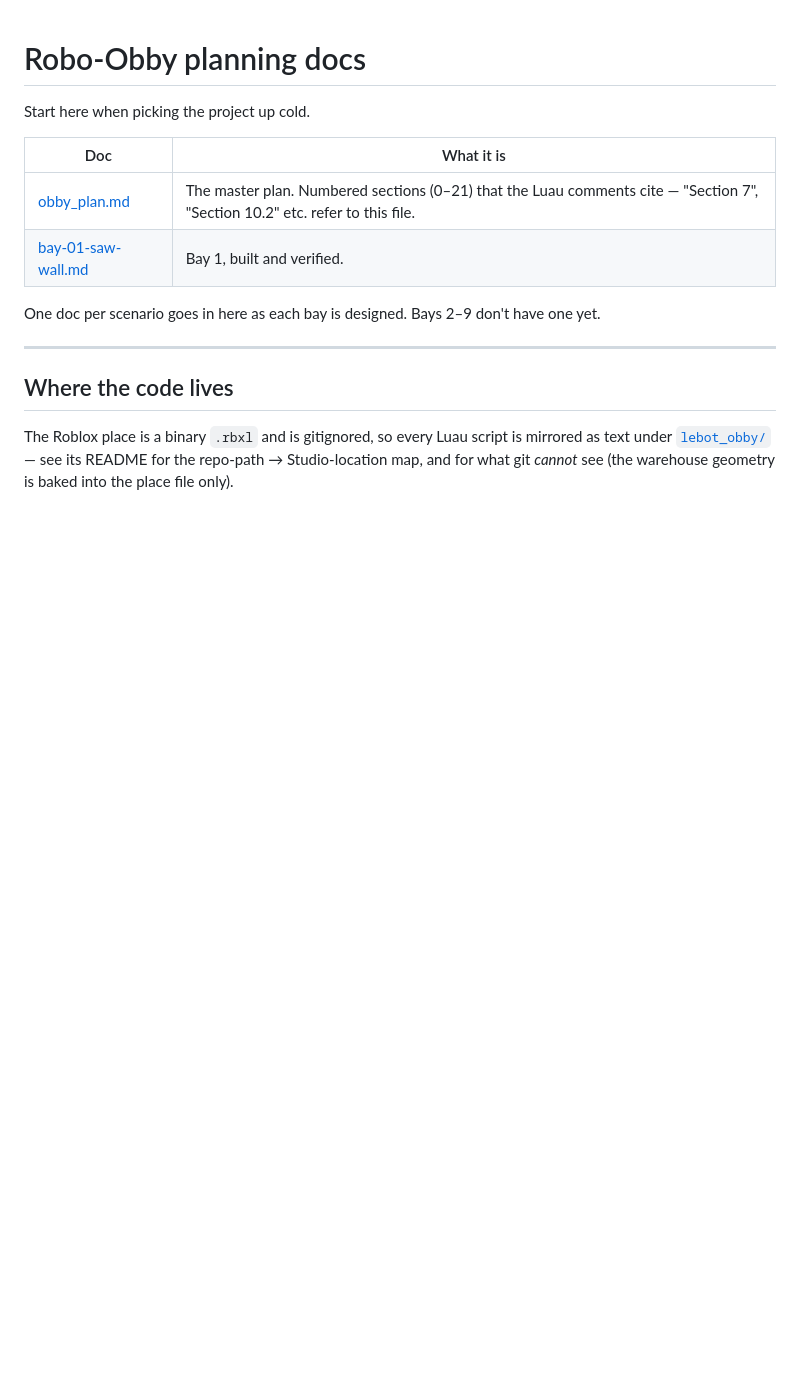
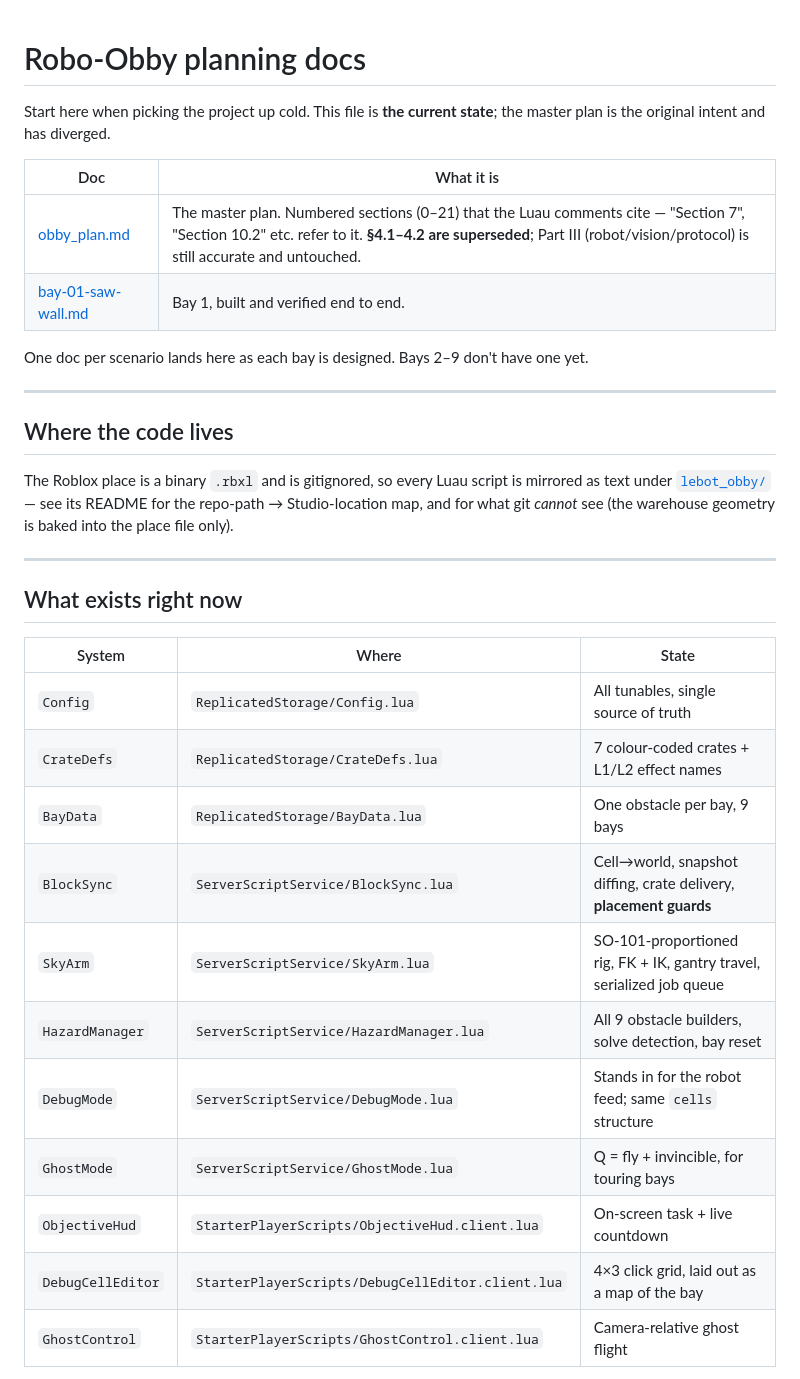
Before and after one commit to abhay-dronavalli/LeBot-Games, a Markdown page: obby_planmds/README.md, the part around one of its changes. GitHub-like rendering; blank space fills up the shorter version.

```diff
--- a/obby_planmds/README.md
+++ b/obby_planmds/README.md
@@ -1,19 +1,38 @@
 # Robo-Obby planning docs
 
-Start here when picking the project up cold.
+Start here when picking the project up cold. This file is **the current state**; the master
+plan is the original intent and has diverged.
 
 | Doc | What it is |
 |---|---|
-| [obby_plan.md](obby_plan.md) | The master plan. Numbered sections (0–21) that the Luau comments cite — "Section 7", "Section 10.2" etc. refer to this file. |
-| [bay-01-saw-wall.md](bay-01-saw-wall.md) | Bay 1, built and verified. |
+| [obby_plan.md](obby_plan.md) | The master plan. Numbered sections (0–21) that the Luau comments cite — "Section 7", "Section 10.2" etc. refer to it. **§4.1–4.2 are superseded**; Part III (robot/vision/protocol) is still accurate and untouched. |
+| [bay-01-saw-wall.md](bay-01-saw-wall.md) | Bay 1, built and verified end to end. |
 
-One doc per scenario goes in here as each bay is designed. Bays 2–9 don't have one yet.
+One doc per scenario lands here as each bay is designed. Bays 2–9 don't have one yet.
 
 ---
 
 ## Where the code lives
 
-The Roblox place is a binary `.rbxl` and is gitignored, so every Luau script is mirrored
-as text under [`lebot_obby/`](../lebot_obby/) — see its README for the repo-path →
-Studio-location map, and for what git *cannot* see (the warehouse geometry is baked into
-the place file only).
+The Roblox place is a binary `.rbxl` and is gitignored, so every Luau script is mirrored as
+text under [`lebot_obby/`](../lebot_obby/) — see its README for the repo-path → Studio-location
+map, and for what git *cannot* see (the warehouse geometry is baked into the place file only).
+
+---
+
+## What exists right now
+
+| System | Where | State |
+|---|---|---|
+| `Config` | `ReplicatedStorage/Config.lua` | All tunables, single source of truth |
+| `CrateDefs` | `ReplicatedStorage/CrateDefs.lua` | 7 colour-coded crates + L1/L2 effect names |
+| `BayData` | `ReplicatedStorage/BayData.lua` | One obstacle per bay, 9 bays |
+| `BlockSync` | `ServerScriptService/BlockSync.lua` | Cell→world, snapshot diffing, crate delivery, **placement guards** |
+| `SkyArm` | `ServerScriptService/SkyArm.lua` | SO-101-proportioned rig, FK + IK, gantry travel, serialized job queue |
+| `HazardManager` | `ServerScriptService/HazardManager.lua` | All 9 obstacle builders, solve detection, bay reset |
+| `DebugMode` | `ServerScriptService/DebugMode.lua` | Stands in for the robot feed; same `cells` structure |
+| `GhostMode` | `ServerScriptService/GhostMode.lua` | Q = fly + invincible, for touring bays |
+| `ObjectiveHud` | `StarterPlayerScripts/ObjectiveHud.client.lua` | On-screen task + live countdown |
+| `DebugCellEditor` | `StarterPlayerScripts/DebugCellEditor.client.lua` | 4×3 click grid, laid out as a map of the bay |
+| `GhostControl` | `StarterPlayerScripts/GhostControl.client.lua` | Camera-relative ghost flight |
+
```
Also changed, not shown: other parts of obby_planmds/README.md (+78 -39 lines).
